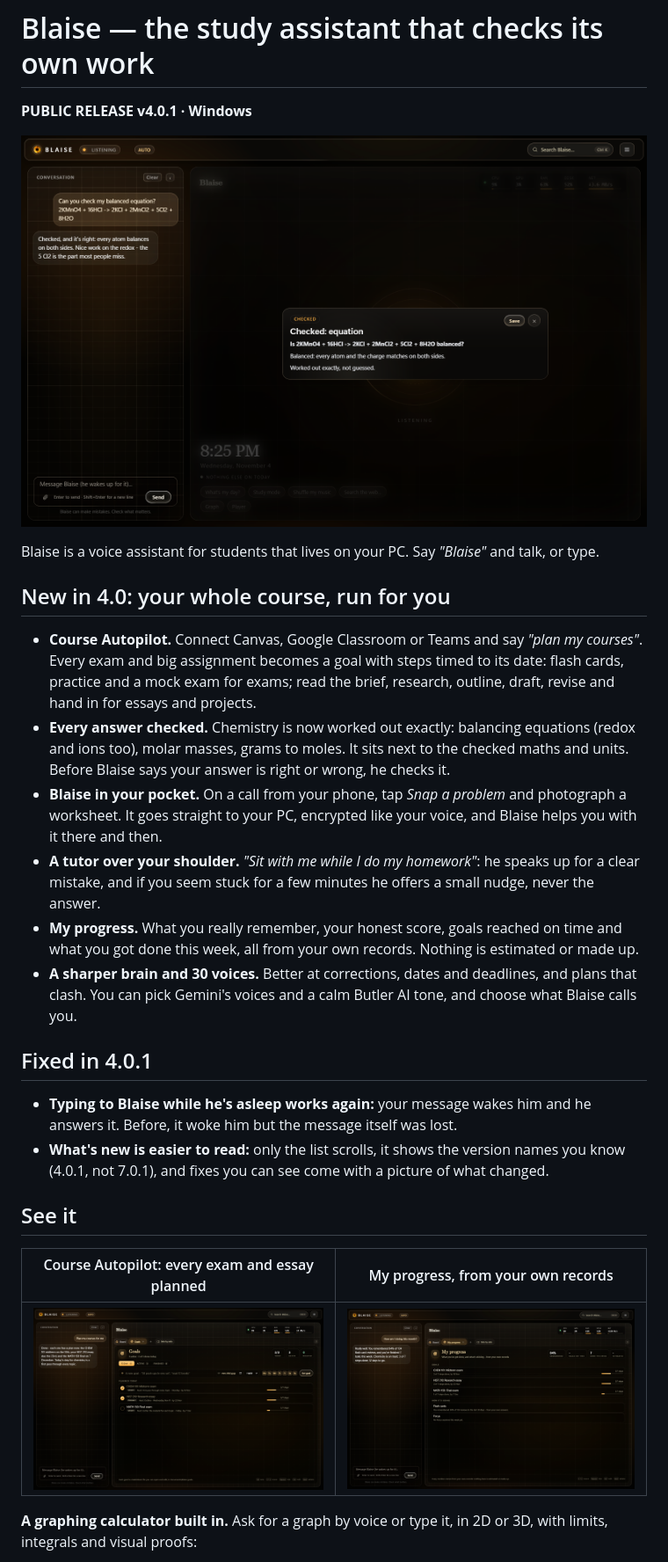
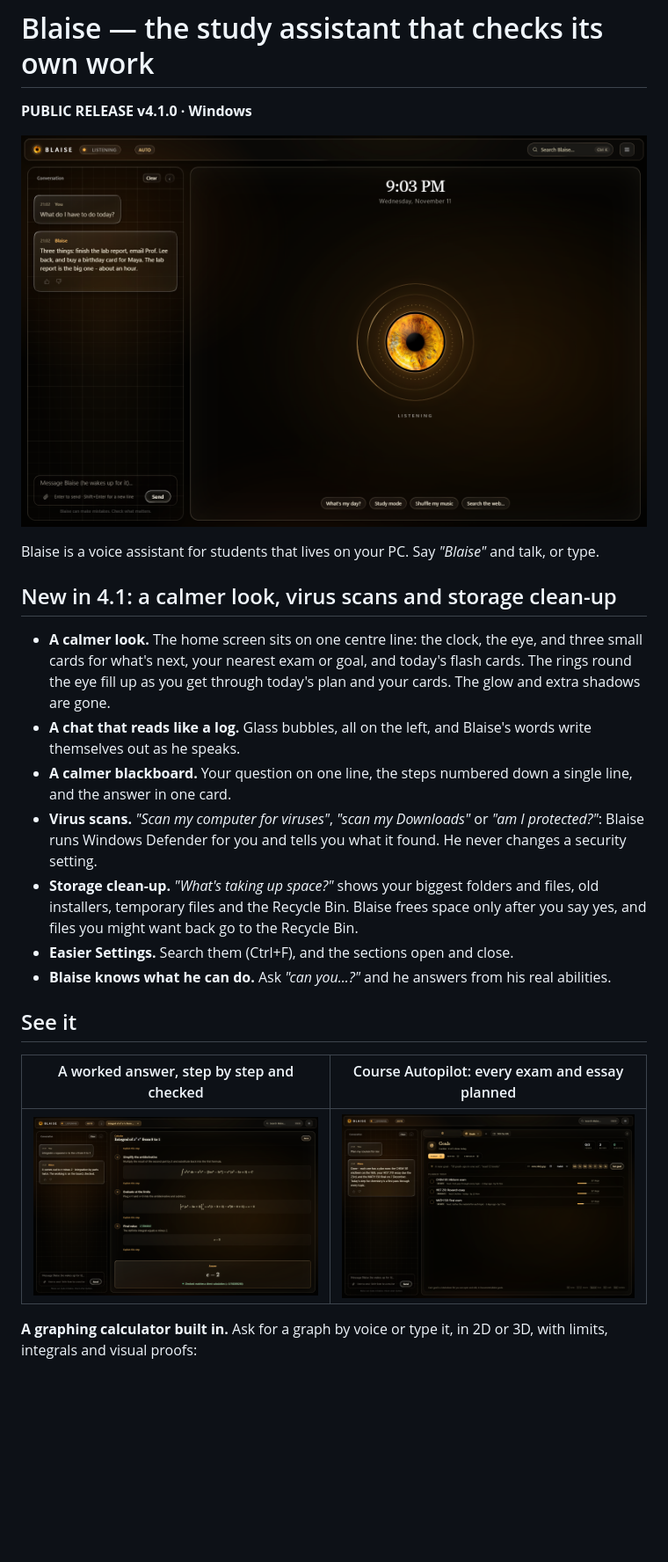
Before and after one commit to rytomaaaaa/ProjectBlaise, a Markdown page: README.md, the part around one of its changes. Shown at 88% size. GitHub-like rendering; pictures changed too: images/board.png (added), images/checked.png (deleted), images/courses.png; blank space fills up the shorter version.

Commit message:
Blaise 4.1.0: new screenshots and version info
Co-Authored-By: Claude Fable 5.2 <noreply@anthropic.com>

```diff
--- a/README.md
+++ b/README.md
@@ -1,40 +1,32 @@
 # Blaise — the study assistant that checks its own work
 
-**PUBLIC RELEASE v4.0.1 · Windows**
+**PUBLIC RELEASE v4.1.0 · Windows**
 
-![Blaise checking a balanced redox equation and saying it was worked out exactly, not guessed](images/checked.png)
+![Blaise's home screen: the clock, the eye with its progress rings, and three cards for what's next, the nearest exam and today's flash cards](images/home.png)
 
 Blaise is a voice assistant for students that lives on your PC. Say *"Blaise"* and talk, or type.
 
-## New in 4.0: your whole course, run for you
+## New in 4.1: a calmer look, virus scans and storage clean-up
 
-- **Course Autopilot.** Connect Canvas, Google Classroom or Teams and say *"plan my courses"*. Every exam and big
-  assignment becomes a goal with steps timed to its date: flash cards, practice and a mock exam for exams; read the
-  brief, research, outline, draft, revise and hand in for essays and projects.
-- **Every answer checked.** Chemistry is now worked out exactly: balancing equations (redox and ions too), molar masses,
-  grams to moles. It sits next to the checked maths and units. Before Blaise says your answer is right or wrong, he
-  checks it.
-- **Blaise in your pocket.** On a call from your phone, tap *Snap a problem* and photograph a worksheet. It goes straight
-  to your PC, encrypted like your voice, and Blaise helps you with it there and then.
-- **A tutor over your shoulder.** *"Sit with me while I do my homework"*: he speaks up for a clear mistake, and if you
-  seem stuck for a few minutes he offers a small nudge, never the answer.
-- **My progress.** What you really remember, your honest score, goals reached on time and what you got done this week,
-  all from your own records. Nothing is estimated or made up.
-- **A sharper brain and 30 voices.** Better at corrections, dates and deadlines, and plans that clash. You can pick
-  Gemini's voices and a calm Butler AI tone, and choose what Blaise calls you.
-
-## Fixed in 4.0.1
-
-- **Typing to Blaise while he's asleep works again:** your message wakes him and he answers it. Before, it woke him
-  but the message itself was lost.
-- **What's new is easier to read:** only the list scrolls, it shows the version names you know (4.0.1, not 7.0.1), and
-  fixes you can see come with a picture of what changed.
+- **A calmer look.** The home screen sits on one centre line: the clock, the eye, and three small cards for what's
+  next, your nearest exam or goal, and today's flash cards. The rings round the eye fill up as you get through today's
+  plan and your cards. The glow and extra shadows are gone.
+- **A chat that reads like a log.** Glass bubbles, all on the left, and Blaise's words write themselves out as he
+  speaks.
+- **A calmer blackboard.** Your question on one line, the steps numbered down a single line, and the answer in one card.
+- **Virus scans.** *"Scan my computer for viruses"*, *"scan my Downloads"* or *"am I protected?"*: Blaise runs Windows
+  Defender for you and tells you what it found. He never changes a security setting.
+- **Storage clean-up.** *"What's taking up space?"* shows your biggest folders and files, old installers, temporary
+  files and the Recycle Bin. Blaise frees space only after you say yes, and files you might want back go to the
+  Recycle Bin.
+- **Easier Settings.** Search them (Ctrl+F), and the sections open and close.
+- **Blaise knows what he can do.** Ask *"can you...?"* and he answers from his real abilities.
 
 ## See it
 
-| Course Autopilot: every exam and essay planned | My progress, from your own records |
+| A worked answer, step by step and checked | Course Autopilot: every exam and essay planned |
 |---|---|
-| ![Goals for a chemistry midterm, a history essay and a maths final, each with steps done and the next step](images/courses.png) | ![My progress: 84% of flash card reviews remembered, 7 tasks done this week and each course goal's steps](images/progress.png) |
+| ![A worked integral on the board: numbered steps down one line and the answer in one card, marked as checked](images/board.png) | ![Goals for a chemistry midterm, a history essay and a maths final, each with steps done and the next step](images/courses.png) |
 
 **A graphing calculator built in.** Ask for a graph by voice or type it, in 2D or 3D, with limits, integrals and visual
 proofs:
```
Also changed, not shown: other parts of README.md (+14 -1 lines), images/graph.png.
